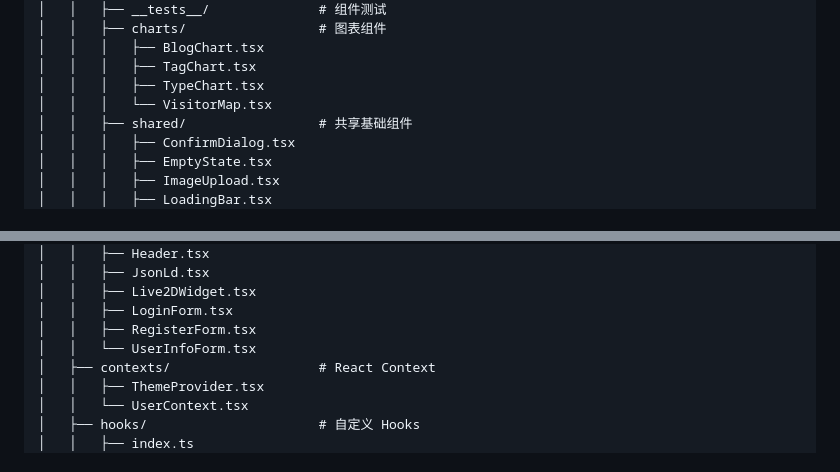
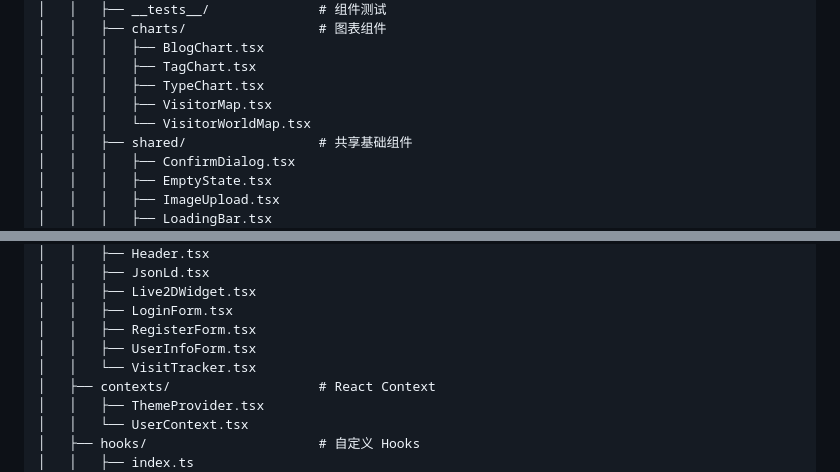
Before and after one commit to HanphoneJan/hanphone-blog, a Markdown page: web/README.md, 2 parts joined by grey strips. Rendered like a GitHub page.

```diff
--- a/web/README.md
+++ b/web/README.md
@@ -200,7 +200,8 @@ web/
 │   │   │   ├── BlogChart.tsx
 │   │   │   ├── TagChart.tsx
 │   │   │   ├── TypeChart.tsx
-│   │   │   └── VisitorMap.tsx
+│   │   │   ├── VisitorMap.tsx
+│   │   │   └── VisitorWorldMap.tsx
 │   │   ├── shared/                 # 共享基础组件
 │   │   │   ├── ConfirmDialog.tsx
 │   │   │   ├── EmptyState.tsx
@@ -222,7 +223,8 @@ web/
 │   │   ├── Live2DWidget.tsx
 │   │   ├── LoginForm.tsx
 │   │   ├── RegisterForm.tsx
-│   │   └── UserInfoForm.tsx
+│   │   ├── UserInfoForm.tsx
+│   │   └── VisitTracker.tsx
 │   ├── contexts/                   # React Context
 │   │   ├── ThemeProvider.tsx
 │   │   └── UserContext.tsx
```
Also changed, not shown: server/README.md (+2 -0 lines), server/TECHNICAL_DOCUMENT.md (+2 -1 lines).
